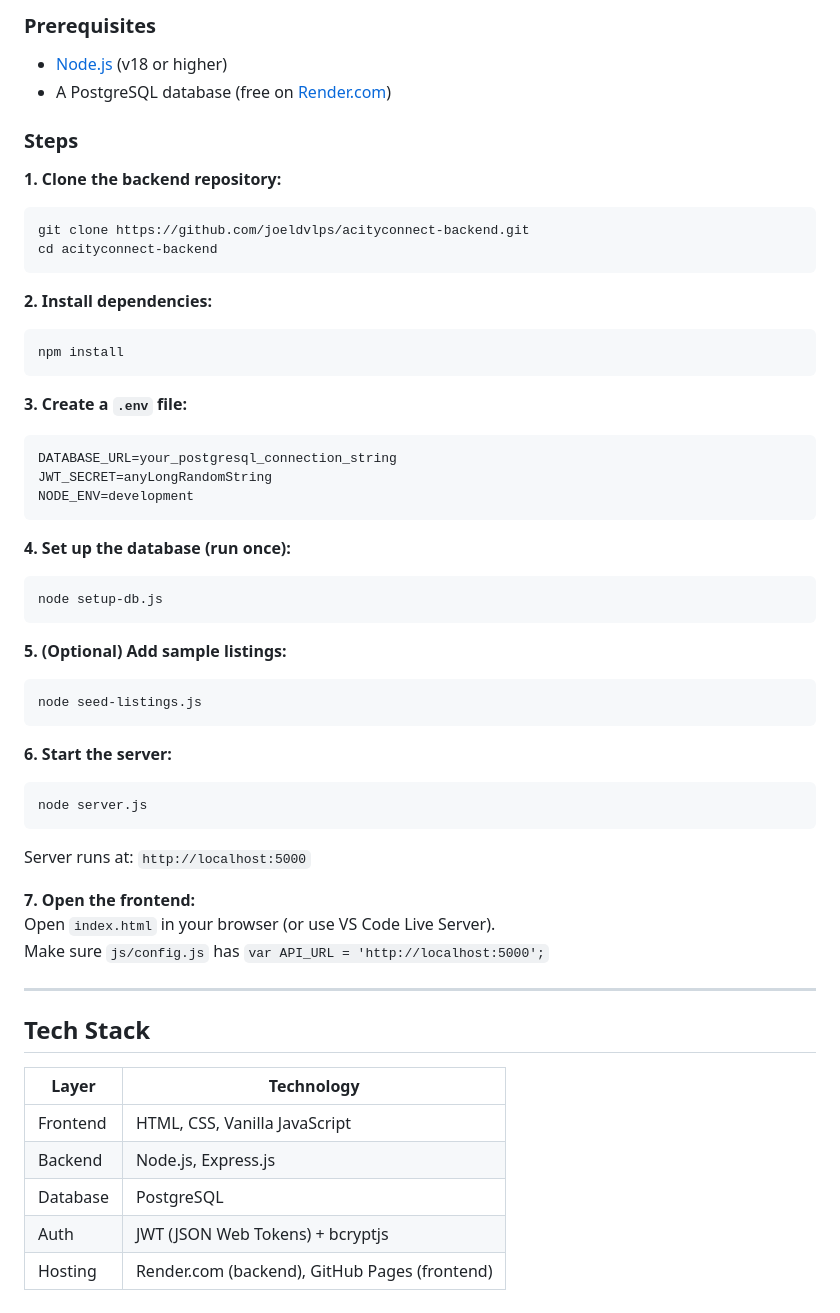
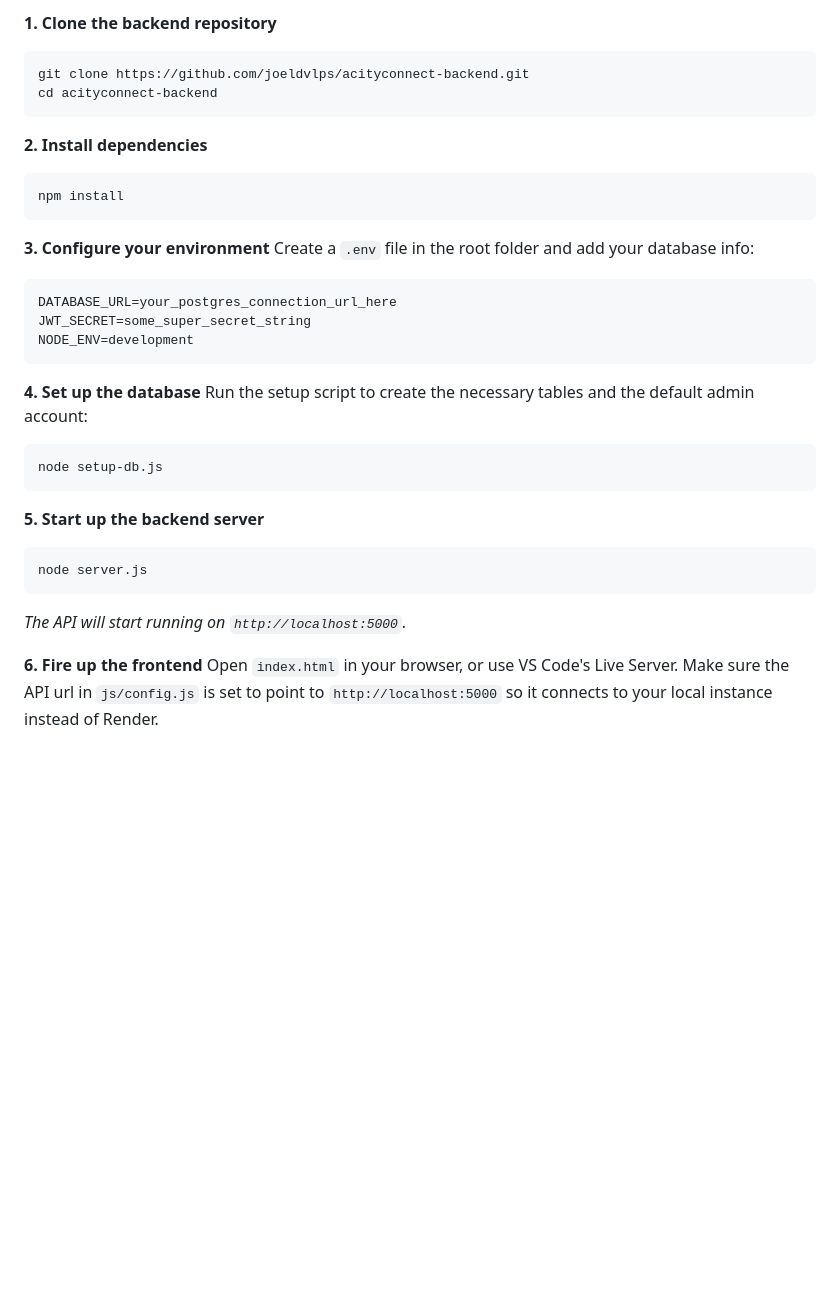
Before and after one commit to joeldvlps/acityconnect-frontend, a Markdown page: README.md, the part around one of its changes. Rendered like a GitHub page; blank space fills up the shorter version.

````diff
--- a/README.md
+++ b/README.md
@@ -66,56 +47,34 @@ Registration is restricted to **@acity.edu.gh** institutional emails only.
 
-### Prerequisites
-- [Node.js](https://nodejs.org) (v18 or higher)
-- A PostgreSQL database (free on [Render.com](https://render.com))
-
-### Steps
-
-**1. Clone the backend repository:**
+**1. Clone the backend repository**
 ```bash
 git clone https://github.com/joeldvlps/acityconnect-backend.git
 cd acityconnect-backend
 ```
 
-**2. Install dependencies:**
+**2. Install dependencies**
 ```bash
 npm install
 ```
 
-**3. Create a `.env` file:**
-```
-DATABASE_URL=your_postgresql_connection_string
-JWT_SECRET=anyLongRandomString
+**3. Configure your environment**
+Create a `.env` file in the root folder and add your database info:
+```env
+DATABASE_URL=your_postgres_connection_url_here
+JWT_SECRET=some_super_secret_string
 NODE_ENV=development
 ```
 
-**4. Set up the database (run once):**
+**4. Set up the database**
+Run the setup script to create the necessary tables and the default admin account:
 ```bash
 node setup-db.js
 ```
 
-**5. (Optional) Add sample listings:**
-```bash
-node seed-listings.js
-```
-
-**6. Start the server:**
+**5. Start up the backend server**
 ```bash
 node server.js
 ```
-Server runs at: `http://localhost:5000`
+*The API will start running on `http://localhost:5000`.*
 
-**7. Open the frontend:**
-Open `index.html` in your browser (or use VS Code Live Server).
-Make sure `js/config.js` has `var API_URL = 'http://localhost:5000';`
-
----
-
-## Tech Stack
-
-| Layer | Technology |
-|-------|-----------|
-| Frontend | HTML, CSS, Vanilla JavaScript |
-| Backend | Node.js, Express.js |
-| Database | PostgreSQL |
-| Auth | JWT (JSON Web Tokens) + bcryptjs |
-| Hosting | Render.com (backend), GitHub Pages (frontend) |
+**6. Fire up the frontend**
+Open `index.html` in your browser, or use VS Code's Live Server. Make sure the API url in `js/config.js` is set to point to `http://localhost:5000` so it connects to your local instance instead of Render.
````
Also changed, not shown: other parts of README.md (+34 -53 lines).
